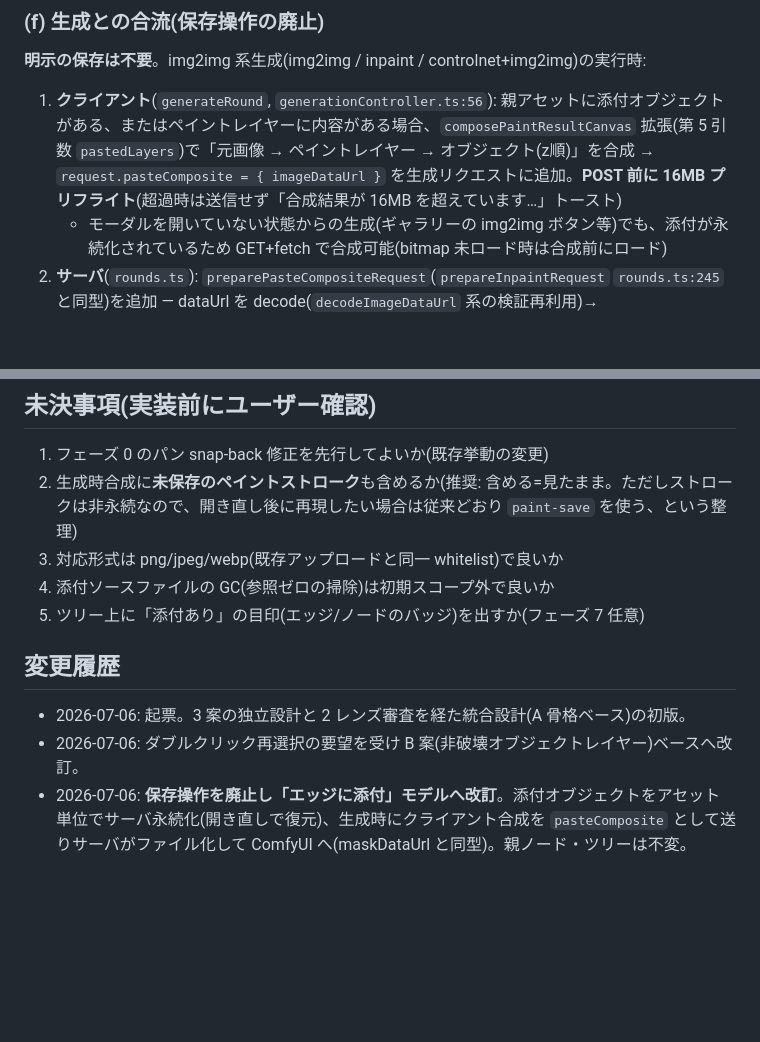
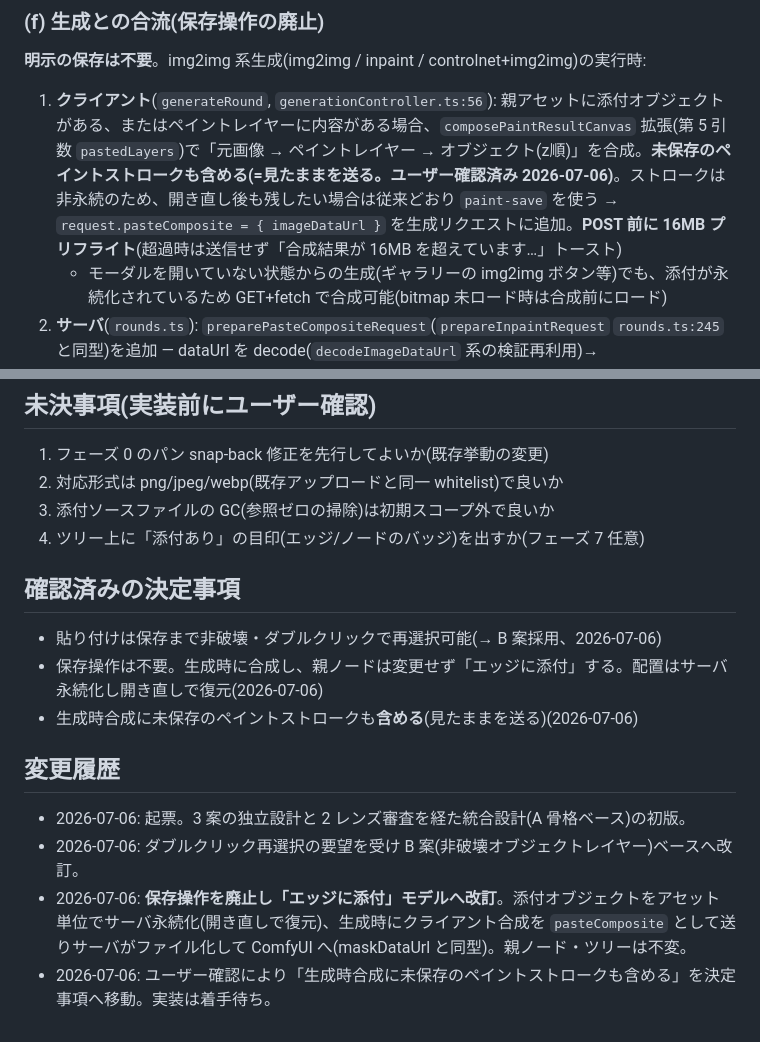
Before and after one commit to dwarfsawman/guruguru, a Markdown page: Docs/Feature-ImagePaste.md, 2 parts joined by grey strips. Rendered like a GitHub page; blank space fills up the shorter version.

Commit message:
画像貼り付け計画: ペイントストローク込み合成を決定事項へ反映

```diff
--- a/Docs/Feature-ImagePaste.md
+++ b/Docs/Feature-ImagePaste.md
@@ -164,7 +164,7 @@ CREATE TABLE IF NOT EXISTS asset_paste_attachments (
 
 **明示の保存は不要**。img2img 系生成(img2img / inpaint / controlnet+img2img)の実行時:
 
-1. **クライアント**(`generateRound`, `generationController.ts:56`): 親アセットに添付オブジェクトがある、またはペイントレイヤーに内容がある場合、`composePaintResultCanvas` 拡張(第 5 引数 `pastedLayers`)で「元画像 → ペイントレイヤー → オブジェクト(z順)」を合成 → `request.pasteComposite = { imageDataUrl }` を生成リクエストに追加。**POST 前に 16MB プリフライト**(超過時は送信せず「合成結果が 16MB を超えています…」トースト)
+1. **クライアント**(`generateRound`, `generationController.ts:56`): 親アセットに添付オブジェクトがある、またはペイントレイヤーに内容がある場合、`composePaintResultCanvas` 拡張(第 5 引数 `pastedLayers`)で「元画像 → ペイントレイヤー → オブジェクト(z順)」を合成。**未保存のペイントストロークも含める(=見たままを送る。ユーザー確認済み 2026-07-06)**。ストロークは非永続のため、開き直し後も残したい場合は従来どおり `paint-save` を使う → `request.pasteComposite = { imageDataUrl }` を生成リクエストに追加。**POST 前に 16MB プリフライト**(超過時は送信せず「合成結果が 16MB を超えています…」トースト)
    - モーダルを開いていない状態からの生成(ギャラリーの img2img ボタン等)でも、添付が永続化されているため GET+fetch で合成可能(bitmap 未ロード時は合成前にロード)
 2. **サーバ**(`rounds.ts`): `preparePasteCompositeRequest`(`prepareInpaintRequest` `rounds.ts:245` と同型)を追加 — dataUrl を decode(`decodeImageDataUrl` 系の検証再利用)→ `storeCompositeImage(projectId, roundId, bytes)`(`storage.ts` に `composites/` を追加、`<roundId>_composite.png`)→ request_json には `compositePath` のみ記録(dataUrl は破棄 — マスクと同じ)
 3. **ComfyUI への入力差し替え**: `rounds.ts:146-148` の `uploaded = await uploadImageToComfy(...)` を「`request.pasteComposite?.compositePath` があればそれ、無ければ従来どおり `parentAsset.image_path`」に変更。**`parentAssetId` / `parent_round_id` は元画像のまま** → ツリーの親子・枝色・エッジは不変
@@ -224,13 +224,19 @@ CREATE TABLE IF NOT EXISTS asset_paste_attachments (
 ## 未決事項(実装前にユーザー確認)
 
 1. フェーズ 0 のパン snap-back 修正を先行してよいか(既存挙動の変更)
-2. 生成時合成に**未保存のペイントストローク**も含めるか(推奨: 含める=見たまま。ただしストロークは非永続なので、開き直し後に再現したい場合は従来どおり `paint-save` を使う、という整理)
-3. 対応形式は png/jpeg/webp(既存アップロードと同一 whitelist)で良いか
-4. 添付ソースファイルの GC(参照ゼロの掃除)は初期スコープ外で良いか
-5. ツリー上に「添付あり」の目印(エッジ/ノードのバッジ)を出すか(フェーズ 7 任意)
+2. 対応形式は png/jpeg/webp(既存アップロードと同一 whitelist)で良いか
+3. 添付ソースファイルの GC(参照ゼロの掃除)は初期スコープ外で良いか
+4. ツリー上に「添付あり」の目印(エッジ/ノードのバッジ)を出すか(フェーズ 7 任意)
+
+## 確認済みの決定事項
+
+- 貼り付けは保存まで非破壊・ダブルクリックで再選択可能(→ B 案採用、2026-07-06)
+- 保存操作は不要。生成時に合成し、親ノードは変更せず「エッジに添付」する。配置はサーバ永続化し開き直しで復元(2026-07-06)
+- 生成時合成に未保存のペイントストロークも**含める**(見たままを送る)(2026-07-06)
 
 ## 変更履歴
 
 - 2026-07-06: 起票。3 案の独立設計と 2 レンズ審査を経た統合設計(A 骨格ベース)の初版。
 - 2026-07-06: ダブルクリック再選択の要望を受け B 案(非破壊オブジェクトレイヤー)ベースへ改訂。
 - 2026-07-06: **保存操作を廃止し「エッジに添付」モデルへ改訂**。添付オブジェクトをアセット単位でサーバ永続化(開き直しで復元)、生成時にクライアント合成を `pasteComposite` として送りサーバがファイル化して ComfyUI へ(maskDataUrl と同型)。親ノード・ツリーは不変。
+- 2026-07-06: ユーザー確認により「生成時合成に未保存のペイントストロークも含める」を決定事項へ移動。実装は着手待ち。
```
